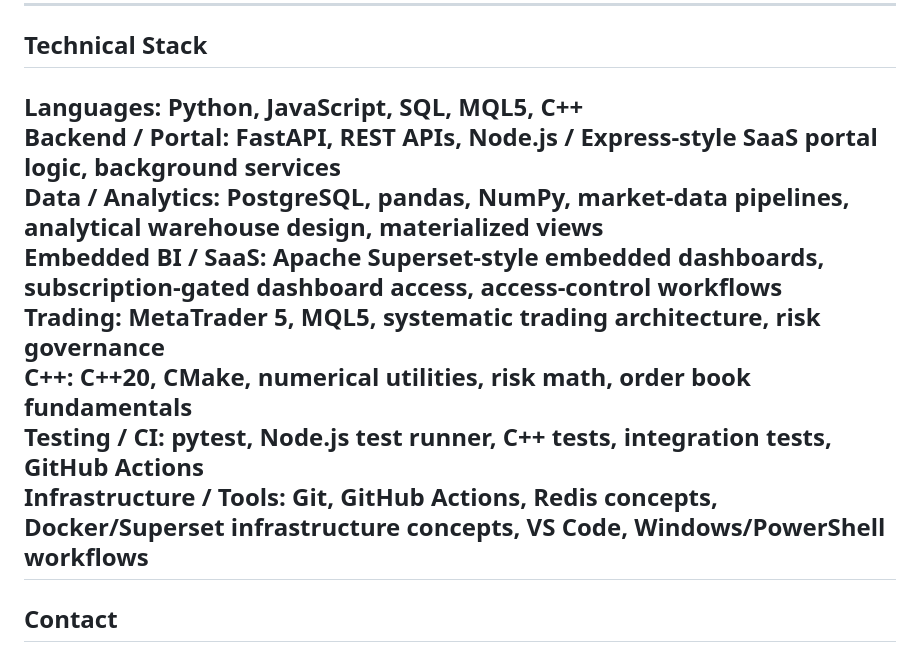
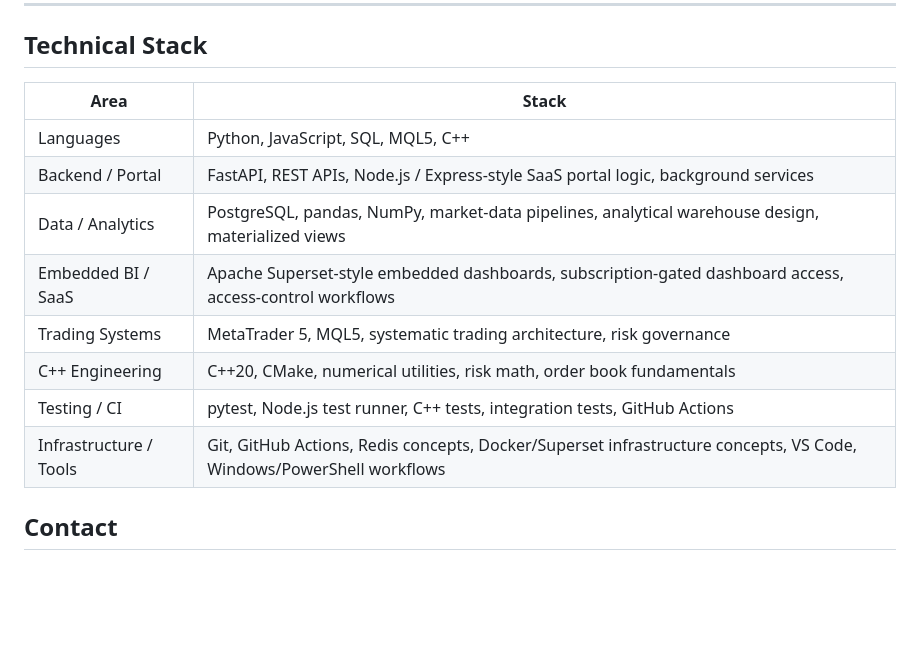
Before and after one commit to mmudassar874/mmudassar874, a Markdown page: README.md, the part around the change. Rendered like a GitHub page; blank space fills up the shorter version.

Commit message:
Improve technical stack formatting

```diff
--- a/README.md
+++ b/README.md
@@ -198,16 +198,16 @@ Demonstrates:
 
 ## Technical Stack
 
-**Languages:** Python, JavaScript, SQL, MQL5, C++
-**Backend / Portal:** FastAPI, REST APIs, Node.js / Express-style SaaS portal logic, background services
-**Data / Analytics:** PostgreSQL, pandas, NumPy, market-data pipelines, analytical warehouse design, materialized views
-**Embedded BI / SaaS:** Apache Superset-style embedded dashboards, subscription-gated dashboard access, access-control workflows
-**Trading:** MetaTrader 5, MQL5, systematic trading architecture, risk governance
-**C++:** C++20, CMake, numerical utilities, risk math, order book fundamentals
-**Testing / CI:** pytest, Node.js test runner, C++ tests, integration tests, GitHub Actions
-**Infrastructure / Tools:** Git, GitHub Actions, Redis concepts, Docker/Superset infrastructure concepts, VS Code, Windows/PowerShell workflows
----
-
+| Area | Stack |
+|---|---|
+| Languages | Python, JavaScript, SQL, MQL5, C++ |
+| Backend / Portal | FastAPI, REST APIs, Node.js / Express-style SaaS portal logic, background services |
+| Data / Analytics | PostgreSQL, pandas, NumPy, market-data pipelines, analytical warehouse design, materialized views |
+| Embedded BI / SaaS | Apache Superset-style embedded dashboards, subscription-gated dashboard access, access-control workflows |
+| Trading Systems | MetaTrader 5, MQL5, systematic trading architecture, risk governance |
+| C++ Engineering | C++20, CMake, numerical utilities, risk math, order book fundamentals |
+| Testing / CI | pytest, Node.js test runner, C++ tests, integration tests, GitHub Actions |
+| Infrastructure / Tools | Git, GitHub Actions, Redis concepts, Docker/Superset infrastructure concepts, VS Code, Windows/PowerShell workflows |
 ## Contact
 
 - GitHub: [mmudassar874](https://github.com/mmudassar874)
```
